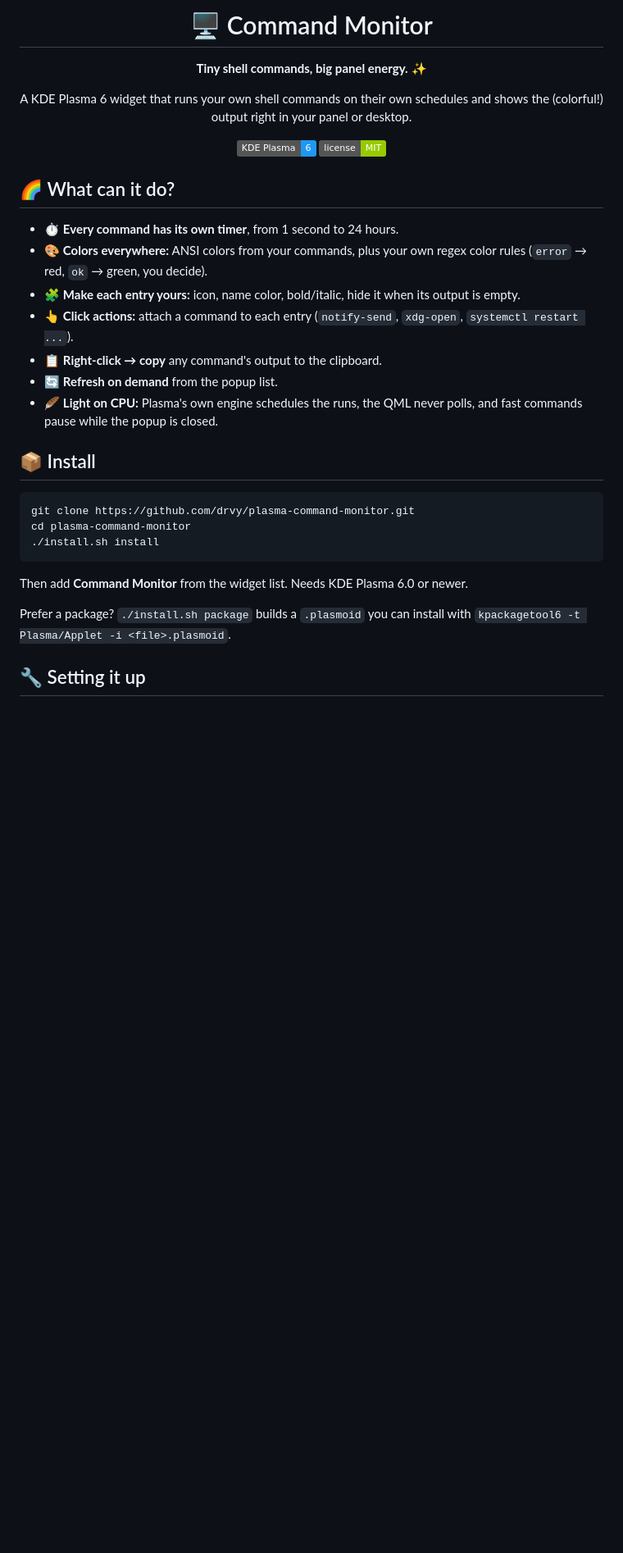
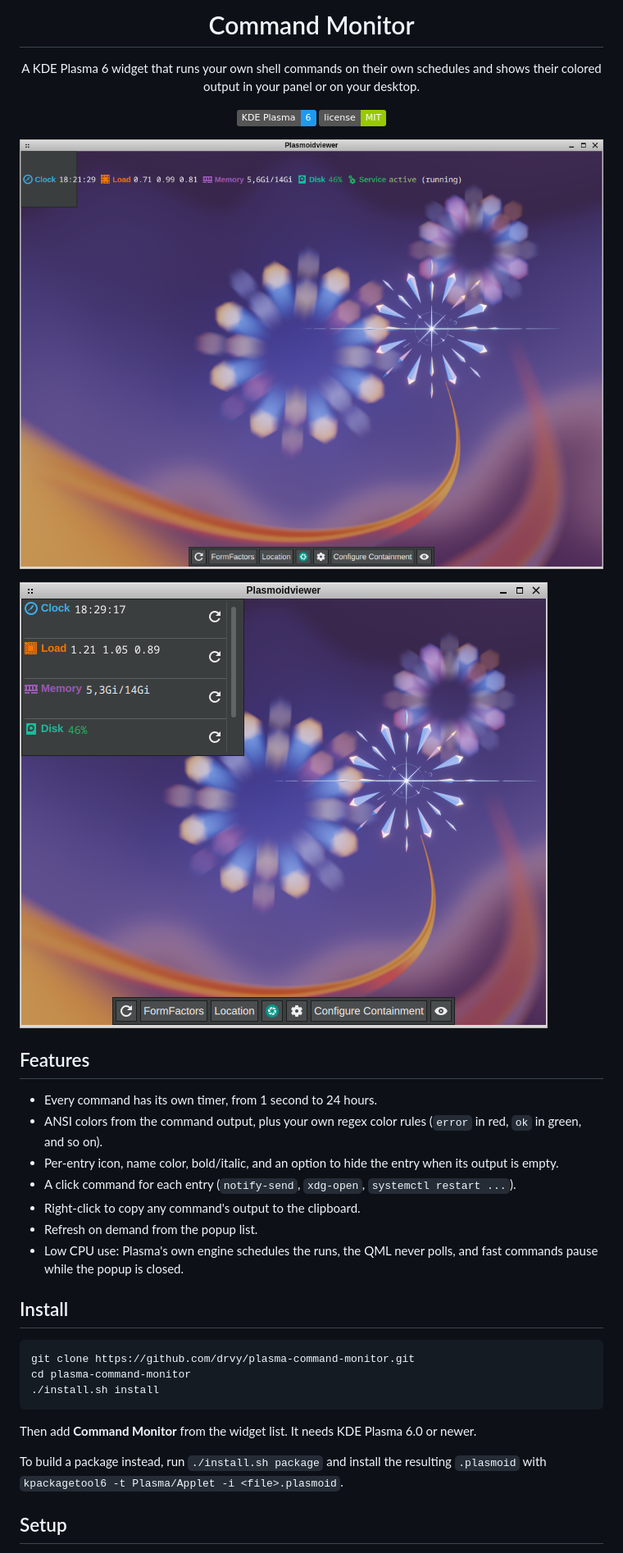
Before and after one commit to drvy/plasma-command-monitor, a Markdown page: README.md, the part around one of its changes. Shown at 82% size. Rendered like a GitHub page; pictures changed too: docs/screenshots/panel.png (added), docs/screenshots/popup.png (added); badges without logos; blank space fills up the shorter version.

Commit message:
Add screenshots and tidy docs
Add panel and popup screenshots to the README, drop session-specific notes
from CLAUDE.md and move the store checklist to an issue.

````diff
--- a/README.md
+++ b/README.md
@@ -1,32 +1,34 @@
 <div align="center">
 
-# 🖥️ Command Monitor
-
-**Tiny shell commands, big panel energy.** ✨
+# Command Monitor
 
 A KDE Plasma 6 widget that runs your own shell commands on their own
-schedules and shows the (colorful!) output right in your panel or desktop.
+schedules and shows their colored output in your panel or on your desktop.
 
 ![Plasma 6](https://img.shields.io/badge/KDE%20Plasma-6-1d99f3?logo=kde&logoColor=white)
 ![License: MIT](https://img.shields.io/badge/license-MIT-green)
 
 </div>
 
-## 🌈 What can it do?
+![Panel](docs/screenshots/panel.png)
 
-- ⏱️ **Every command has its own timer**, from 1 second to 24 hours.
-- 🎨 **Colors everywhere:** ANSI colors from your commands, plus your own
-  regex color rules (`error` → red, `ok` → green, you decide).
-- 🧩 **Make each entry yours:** icon, name color, bold/italic, hide it when
-  its output is empty.
-- 👆 **Click actions:** attach a command to each entry (`notify-send`,
-  `xdg-open`, `systemctl restart ...`).
-- 📋 **Right-click → copy** any command's output to the clipboard.
-- 🔄 **Refresh on demand** from the popup list.
-- 🪶 **Light on CPU:** Plasma's own engine schedules the runs, the QML never
-  polls, and fast commands pause while the popup is closed.
+![Popup](docs/screenshots/popup.png)
 
-## 📦 Install
+## Features
+
+- Every command has its own timer, from 1 second to 24 hours.
+- ANSI colors from the command output, plus your own regex color rules
+  (`error` in red, `ok` in green, and so on).
+- Per-entry icon, name color, bold/italic, and an option to hide the entry
+  when its output is empty.
+- A click command for each entry (`notify-send`, `xdg-open`,
+  `systemctl restart ...`).
+- Right-click to copy any command's output to the clipboard.
+- Refresh on demand from the popup list.
+- Low CPU use: Plasma's own engine schedules the runs, the QML never polls,
+  and fast commands pause while the popup is closed.
+
+## Install
 
 ```sh
 git clone https://github.com/drvy/plasma-command-monitor.git
@@ -34,11 +36,11 @@ cd plasma-command-monitor
 ./install.sh install
 ```
 
-Then add **Command Monitor** from the widget list. Needs KDE Plasma 6.0 or
+Then add **Command Monitor** from the widget list. It needs KDE Plasma 6.0 or
 newer.
 
-Prefer a package? `./install.sh package` builds a `.plasmoid` you can install
-with `kpackagetool6 -t Plasma/Applet -i <file>.plasmoid`.
+To build a package instead, run `./install.sh package` and install the
+resulting `.plasmoid` with `kpackagetool6 -t Plasma/Applet -i <file>.plasmoid`.
 
-## 🔧 Setting it up
+## Setup
 
````
Also changed, not shown: other parts of README.md (+14 -13 lines), CLAUDE.md (+2 -5 lines), docs/kde-store.md (+0 -7 lines).
